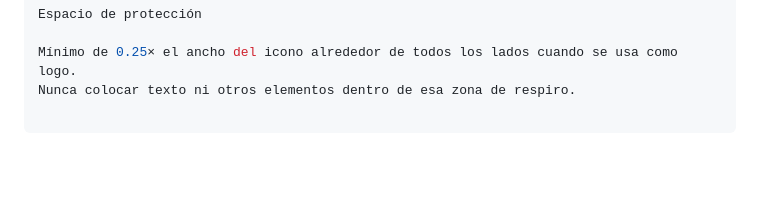
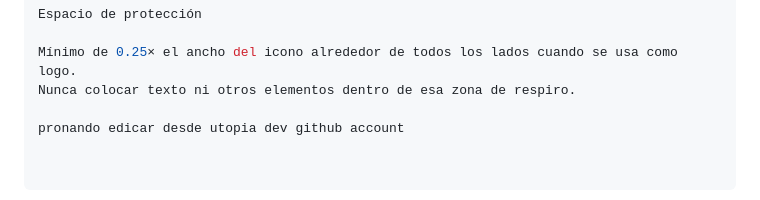
Before and after one commit to AjoloteCosmico/ule_educativo, a Markdown page: docs/identidad.md, the part around the change. GitHub-like rendering; blank space fills up the shorter version.

Commit message:
Update identidad.md test
Added a note about editing from Utopia Dev GitHub account.

```diff
--- a/docs/identidad.md
+++ b/docs/identidad.md
@@ -243,3 +243,5 @@ Espacio de protección
 
 Mínimo de 0.25× el ancho del icono alrededor de todos los lados cuando se usa como logo.
 Nunca colocar texto ni otros elementos dentro de esa zona de respiro.
+
+pronando edicar desde utopia dev github account
```
